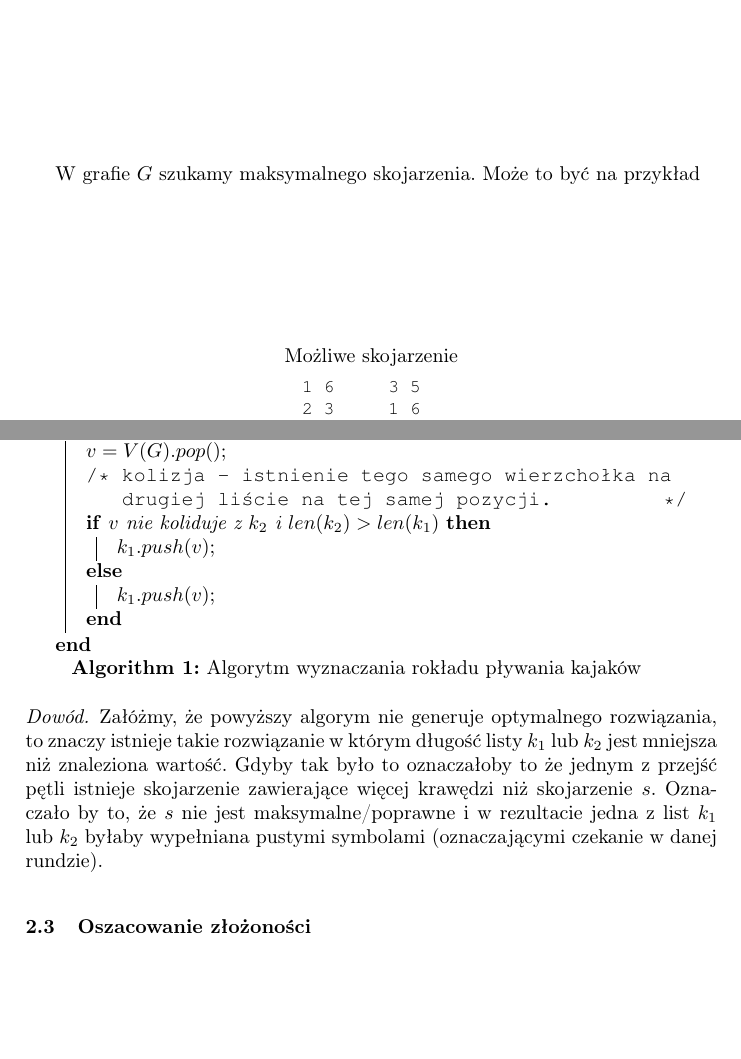
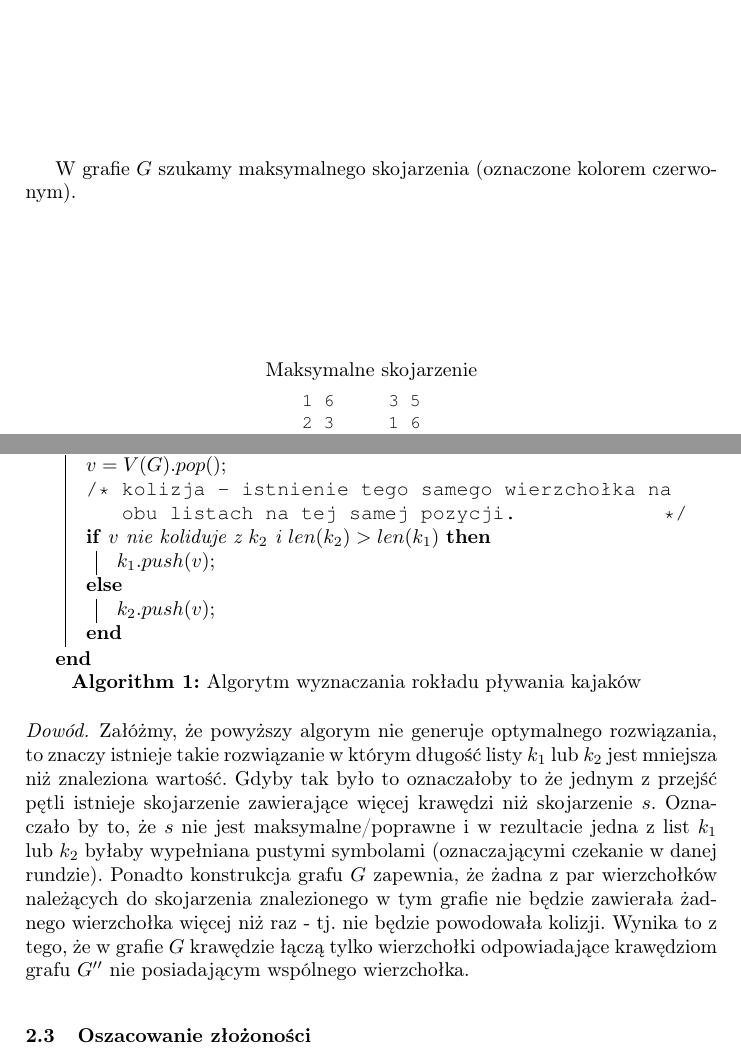
Before and after one commit to kdutkowski/kajaki, a LaTeX paper (docs/teoria.tex): two parts of pages 3 and 4 of 5, joined at a grey line, cut at the place of the change, the shorter picture padded with empty space. Compiled offline with pdfLaTeX.

Commit message:
better proof

```diff
--- a/docs/teoria.tex
+++ b/docs/teoria.tex
@@ -138,8 +138,8 @@ Wyznaczamy przechodnie domknięcie z jednym skokiem grafu $G'$
 	\includegraphics[scale=0.5]{graph/example_2_step_3}
 \end{figure}
 
-W grafie $G$ szukamy maksymalnego skojarzenia. Może to być na przykład
-\begin{lstlisting}[title=Możliwe skojarzenie]
+W grafie $G$ szukamy maksymalnego skojarzenia (oznaczone kolorem czerwonym).
+\begin{lstlisting}[title=Maksymalne skojarzenie]
 1 6	3 5
 2 3	1 6
 5 4	2 6
@@ -176,11 +176,11 @@ wierzchołek $5|6$.
  }
  \While{$V(G) \neq \emptyset$}{
  	$v = V(G).pop()$\;
- 	\tcc{kolizja - istnienie tego samego wierzchołka na drugiej liście na tej samej pozycji.}
+ 	\tcc{kolizja - istnienie tego samego wierzchołka na obu listach na tej samej pozycji.}
 	\eIf{$v$ nie koliduje z $k_2$ i $len(k_2) > len(k_1)$}{
    		$k_1.push(v)$\;
      }{
-		$k_1.push(v)$\;
+		$k_2.push(v)$\;
   	 }
  }
 \end{algorithm}
@@ -191,7 +191,7 @@ takie rozwiązanie w którym długość listy $k_1$ lub $k_2$ jest mniejsza niż
 Gdyby tak było to oznaczałoby to że jednym z przejść pętli istnieje
 skojarzenie zawierające więcej krawędzi niż skojarzenie $s$.
 Oznaczało by to, że $s$ nie jest maksymalne/poprawne i w rezultacie jedna z list $k_1$ lub $k_2$ byłaby wypełniana pustymi
-symbolami (oznaczającymi czekanie w danej rundzie).
+symbolami (oznaczającymi czekanie w danej rundzie). Ponadto konstrukcja grafu $G$ zapewnia, że żadna z par wierzchołków należących do skojarzenia znalezionego w tym grafie nie będzie zawierała żadnego wierzchołka więcej niż raz - tj. nie będzie powodowała kolizji. Wynika to z tego, że w grafie $G$ krawędzie łączą tylko wierzchołki odpowiadające krawędziom grafu $G''$ nie posiadającym wspólnego wierzchołka.
 \end{proof}
 
 \subsection{Oszacowanie złożoności}
```
Also changed, not shown: docs/teoria.tex (2 more changed lines).
